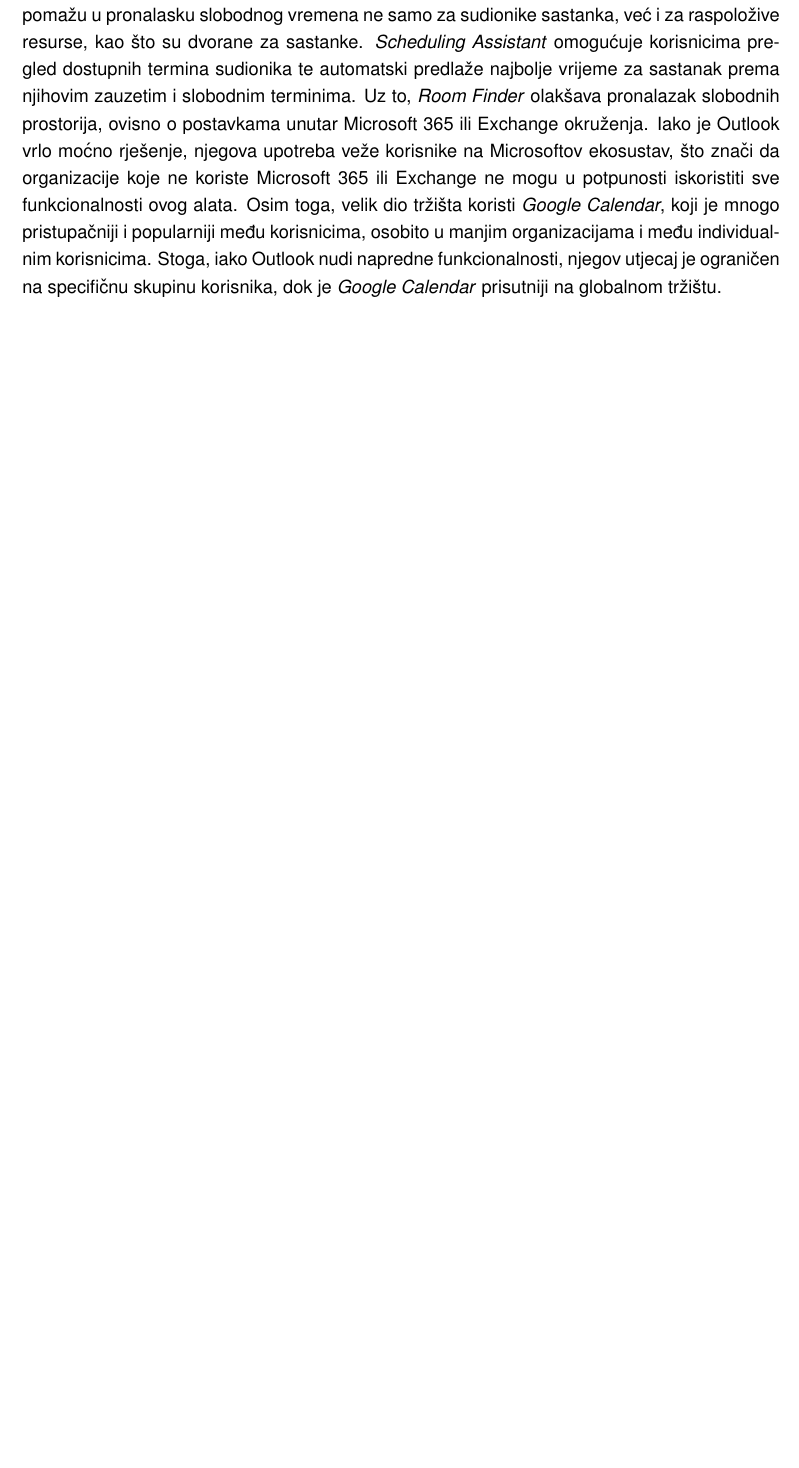
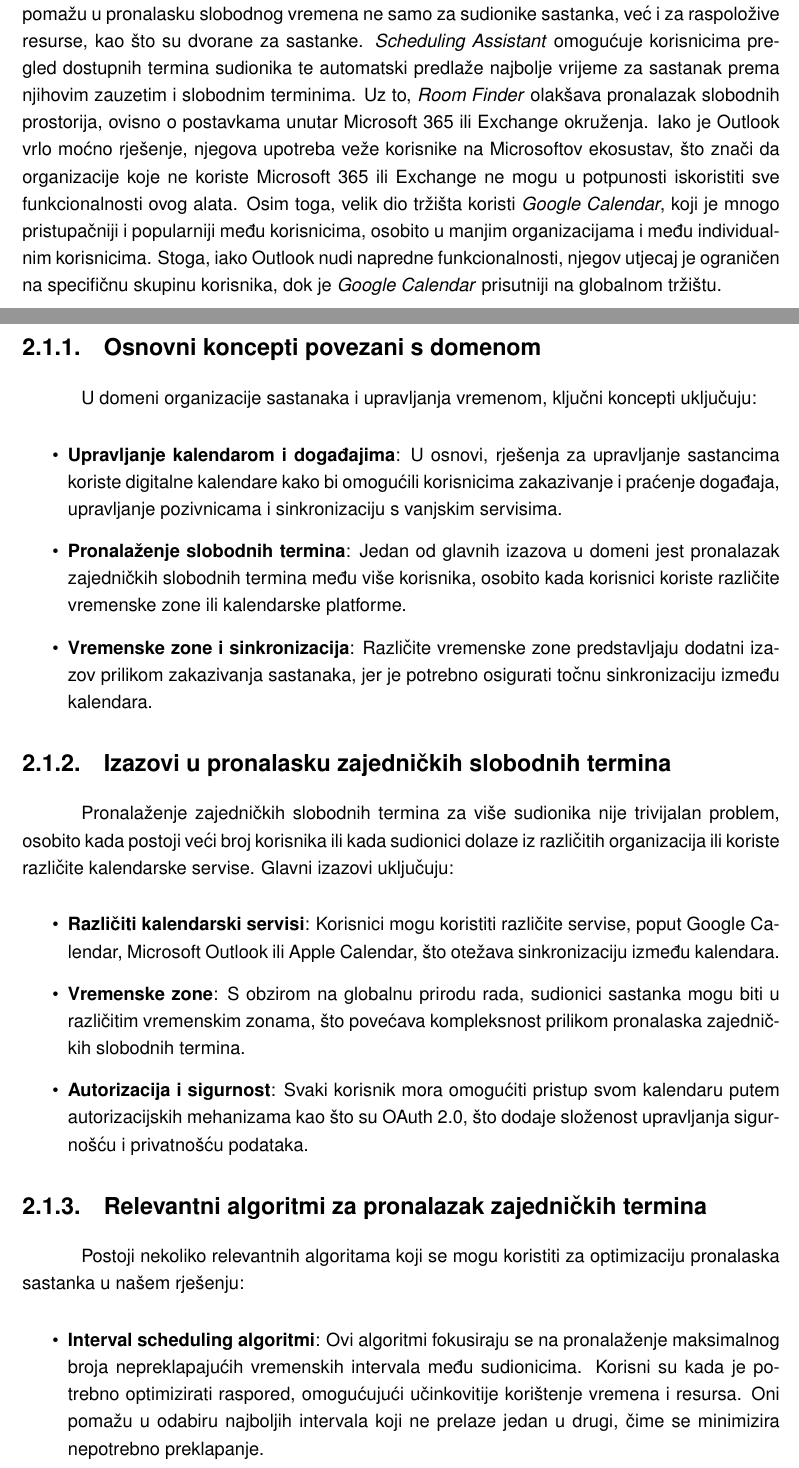
Before and after one commit to LeoCavar/Meeting-planner-LaTeX, a LaTeX document (main.tex): part of page 8 of 36 before the commit and two parts of pages 8 and 9 of 39 after it, the two joined at a grey line, cut so that both start at the same text, the shorter picture padded with empty space. Compiled offline with pdfLaTeX.

Commit message:
Prošireno poglavlje "Problem pronalaska slobodnog termina za sastanke"

```diff
--- a/main.tex
+++ b/main.tex
@@ -54,6 +54,33 @@
 
 \section{Pregled postojećih rješenja}
 
-Jedno od najpoznatijih rješenja za organizaciju sastanaka je \textbf{Microsoft Outlook}, posebno za korisnike koji koriste Microsoft 365 ili Microsoft Exchange račune. Outlook omogućuje planiranje sastanaka pomoću alata poput \textit{Scheduling Assistant} i \textit{Room Finder}. Ovi alati pomažu u pronalasku slobodnog vremena ne samo za sudionike sastanka, već i za raspoložive resurse, kao što su dvorane za sastanke.
-\textit{Scheduling Assistant} omogućuje korisnicima pregled dostupnih termina sudionika te automatski predlaže najbolje vrijeme za sastanak prema njihovim zauzetim i slobodnim terminima. Uz to, \textit{Room Finder} olakšava pronalazak slobodnih prostorija, ovisno o postavkama unutar Microsoft 365 ili Exchange okruženja.
-Iako je Outlook vrlo moćno rješenje, njegova upotreba veže korisnike na Microsoftov ekosustav, što znači da organizacije koje ne koriste Microsoft 365 ili Exchange ne mogu u potpunosti iskoristiti sve funkcionalnosti ovog alata. Osim toga, velik dio tržišta koristi \textit{Google Calendar}, koji je mnogo pristupačniji i popularniji među korisnicima, osobito u manjim organizacijama i među individualnim korisnicima. Stoga, iako Outlook nudi napredne funkcionalnosti, njegov utjecaj je ograničen na specifičnu skupinu korisnika, dok je \textit{Google Calendar} prisutniji na globalnom tržištu.
+Jedno od najpoznatijih rješenja za organizaciju sastanaka je \textbf{Microsoft Outlook}, posebno za korisnike koji koriste Microsoft 365 ili Microsoft Exchange račune. Outlook omogućuje planiranje sastanaka pomoću alata poput \textit{Scheduling Assistant} i \textit{Room Finder}. Ovi alati pomažu u pronalasku slobodnog vremena ne samo za sudionike sastanka, već i za raspoložive resurse, kao što su dvorane za sastanke. \textit{Scheduling Assistant} omogućuje korisnicima pregled dostupnih termina sudionika te automatski predlaže najbolje vrijeme za sastanak prema njihovim zauzetim i slobodnim terminima. Uz to, \textit{Room Finder} olakšava pronalazak slobodnih prostorija, ovisno o postavkama unutar Microsoft 365 ili Exchange okruženja. Iako je Outlook vrlo moćno rješenje, njegova upotreba veže korisnike na Microsoftov ekosustav, što znači da organizacije koje ne koriste Microsoft 365 ili Exchange ne mogu u potpunosti iskoristiti sve funkcionalnosti ovog alata. Osim toga, velik dio tržišta koristi \textit{Google Calendar}, koji je mnogo pristupačniji i popularniji među korisnicima, osobito u manjim organizacijama i među individualnim korisnicima. Stoga, iako Outlook nudi napredne funkcionalnosti, njegov utjecaj je ograničen na specifičnu skupinu korisnika, dok je \textit{Google Calendar} prisutniji na globalnom tržištu.
+\newpage
+\subsection{Osnovni koncepti povezani s domenom}
+
+U domeni organizacije sastanaka i upravljanja vremenom, ključni koncepti uključuju:
+
+\begin{itemize}
+    \item \textbf{Upravljanje kalendarom i događajima}: U osnovi, rješenja za upravljanje sastancima koriste digitalne kalendare kako bi omogućili korisnicima zakazivanje i praćenje događaja, upravljanje pozivnicama i sinkronizaciju s vanjskim servisima.
+    \item \textbf{Pronalaženje slobodnih termina}: Jedan od glavnih izazova u domeni jest pronalazak zajedničkih slobodnih termina među više korisnika, osobito kada korisnici koriste različite vremenske zone ili kalendarske platforme.
+    \item \textbf{Vremenske zone i sinkronizacija}: Različite vremenske zone predstavljaju dodatni izazov prilikom zakazivanja sastanaka, jer je potrebno osigurati točnu sinkronizaciju između kalendara.
+\end{itemize}
+
+\subsection{Izazovi u pronalasku zajedničkih slobodnih termina}
+
+Pronalaženje zajedničkih slobodnih termina za više sudionika nije trivijalan problem, osobito kada postoji veći broj korisnika ili kada sudionici dolaze iz različitih organizacija ili koriste različite kalendarske servise. Glavni izazovi uključuju:
+
+\begin{itemize}
+    \item \textbf{Različiti kalendarski servisi}: Korisnici mogu koristiti različite servise, poput Google Calendar, Microsoft Outlook ili Apple Calendar, što otežava sinkronizaciju između kalendara.
+    \item \textbf{Vremenske zone}: S obzirom na globalnu prirodu rada, sudionici sastanka mogu biti u različitim vremenskim zonama, što povećava kompleksnost prilikom pronalaska zajedničkih slobodnih termina.
+    \item \textbf{Autorizacija i sigurnost}: Svaki korisnik mora omogućiti pristup svom kalendaru putem autorizacijskih mehanizama kao što su OAuth 2.0, što dodaje složenost upravljanja sigurnošću i privatnošću podataka.
+\end{itemize}
+
+\subsection{Relevantni algoritmi za pronalazak zajedničkih termina}
+
+Postoji nekoliko relevantnih algoritama koji se mogu koristiti za optimizaciju pronalaska sastanka u našem rješenju:
+
+\begin{itemize}
+    \item \textbf{Interval scheduling algoritmi}: Ovi algoritmi fokusiraju se na pronalaženje maksimalnog broja nepreklapajućih vremenskih intervala među sudionicima. Korisni su kada je potrebno optimizirati raspored, omogućujući učinkovitije korištenje vremena i resursa. Oni pomažu u odabiru najboljih intervala koji ne prelaze jedan u drugi, čime se minimizira nepotrebno preklapanje.
+    \item \textbf{Line sweeping algoritmi}: Ovaj algoritam koristi tehniku pretraživanja kroz vremensku os pomoću događaja poput slobodnih i zauzetih termina. Ideja je pomaknuti "crtu" kroz vremensku os i bilježiti događaje kako bi se pronašli slobodni intervali. Line sweeping algoritmi su korisni za analizu složenih rasporeda i identificiranje dostupnih vremenskih perioda kroz učinkovito upravljanje događajima \cite{GreedyAlgorithms2024}.
+\end{itemize}
```
Also changed, not shown: lib.bib (+5 -0 lines), output_files/main.bbl, output_files/main.pdf, main.tex (16 more changed lines), 9 other files.
